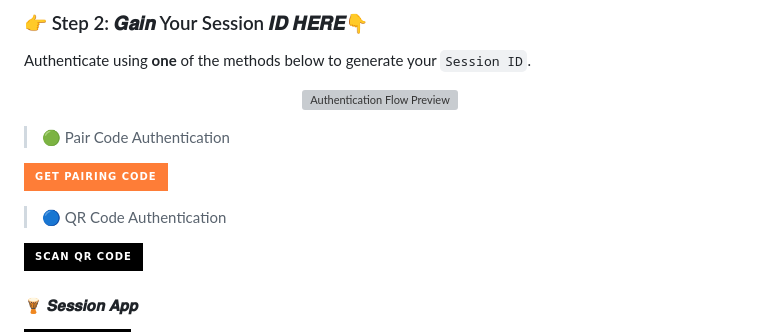
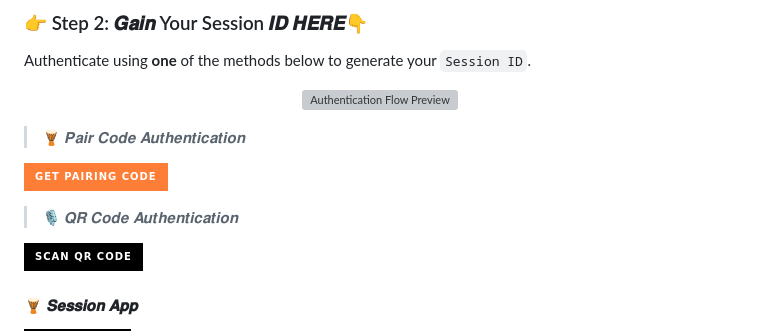
Before and after one commit to Dendesontz/DENDE-XD, a Markdown page: README.md, the part around the change. Drawn GitHub-style; badges without logos; grey boxes are pictures that could not be loaded.

```diff
--- a/README.md
+++ b/README.md
@@ -47,11 +47,11 @@ Authenticate using **one** of the methods below to generate your `Session ID`.
   <img src="https://i.imgur.com/LyHic3i.gif" alt="Authentication Flow Preview" />
 </p>
 
-> 🟢 Pair Code Authentication
+> 🪘 𝑷𝒂𝒊𝒓 𝑪𝒐𝒅𝒆 𝑨𝒖𝒕𝒉𝒆𝒏𝒕𝒊𝒄𝒂𝒕𝒊𝒐𝒏
 
 [![Get Pairing Code](https://img.shields.io/badge/Get%20Pairing%20Code-orange?style=for-the-badge&logo=opencv&logoColor=black)](https://new-session-x1e9.onrender.com/pair)
 
-> 🔵 QR Code Authentication
+> 🎙️ 𝑸𝑹 𝑪𝒐𝒅𝒆 𝑨𝒖𝒕𝒉𝒆𝒏𝒕𝒊𝒄𝒂𝒕𝒊𝒐𝒏
 
 [![Scan QR Code](https://img.shields.io/badge/Scan%20QR%20Code-000000?style=for-the-badge&logo=react&logoColor=white)](https://new-session-x1e9.onrender.com/qr)
 
```
